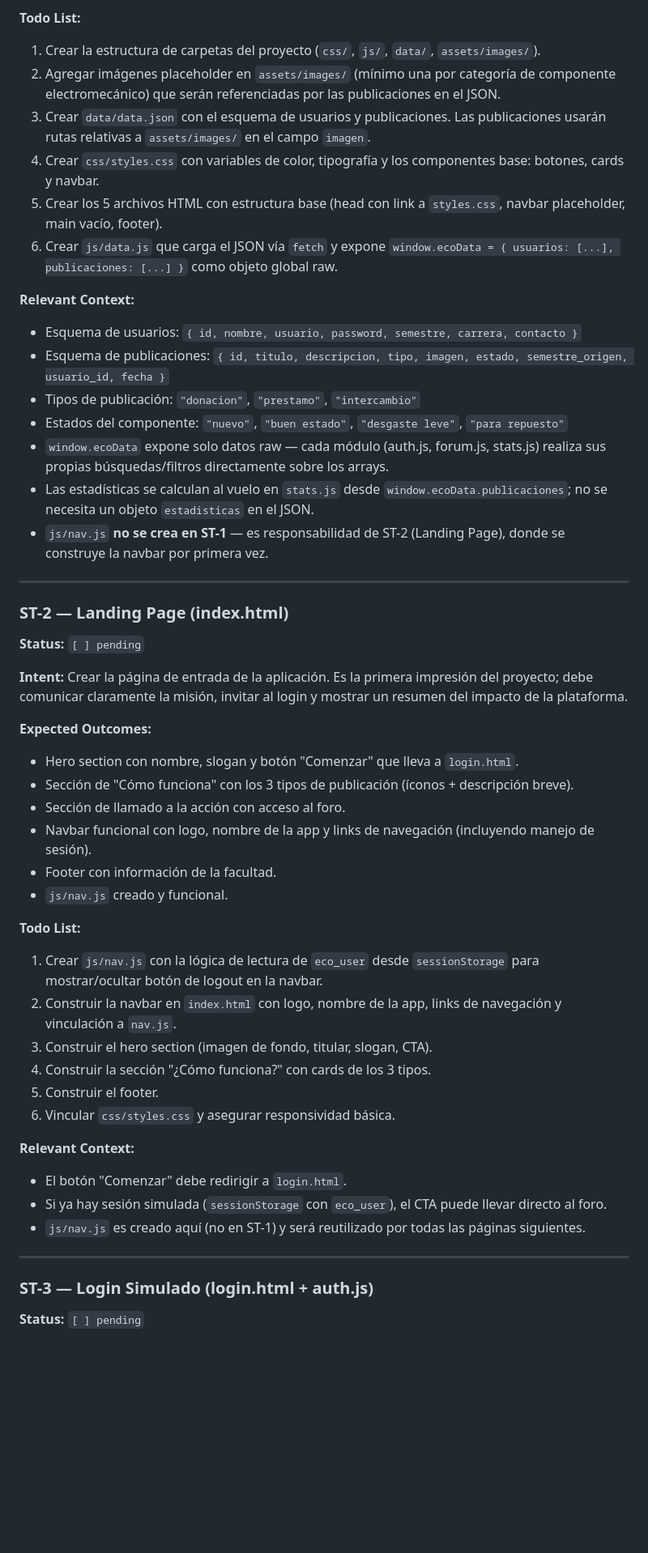
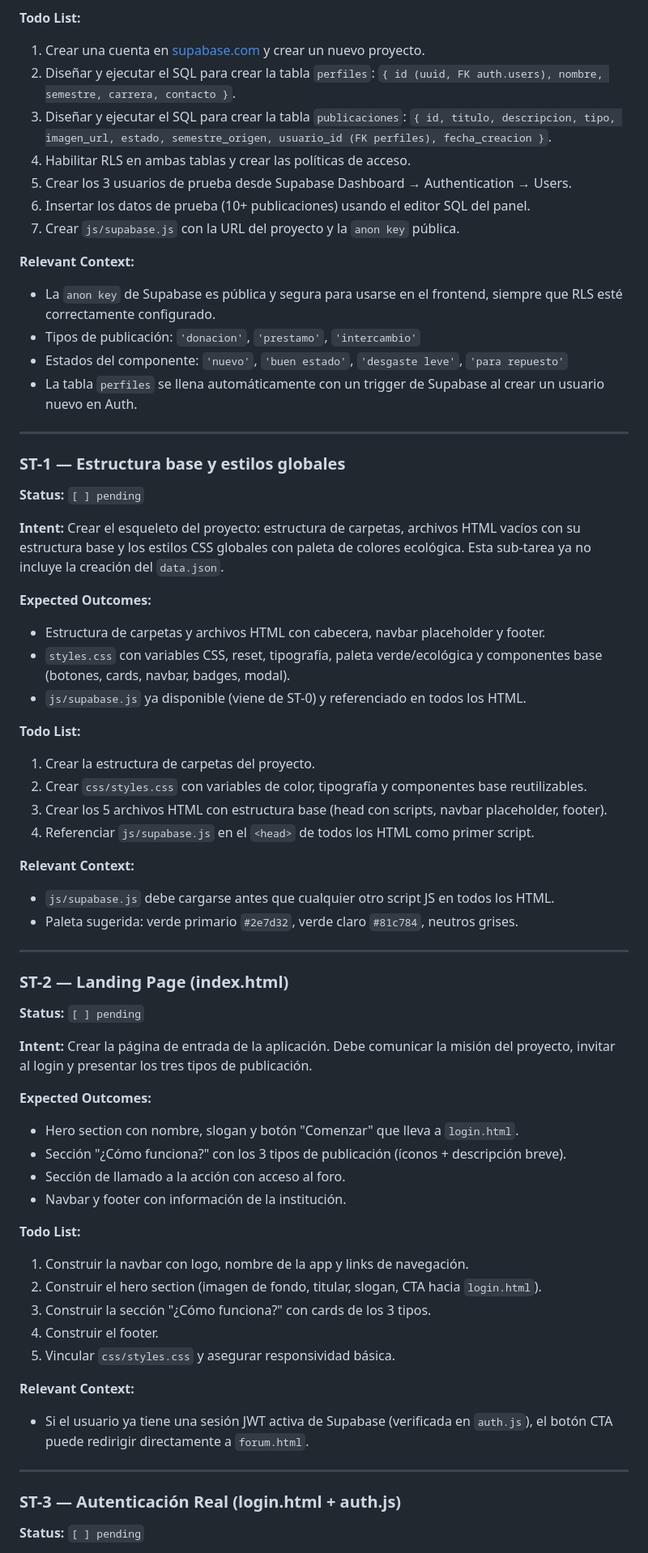
Before and after one commit to diegoa-mg/app-bob, a Markdown page: README.md, the part around one of its changes. Shown at 81% size. Rendered like a GitHub page; blank space fills up the shorter version.

```diff
--- a/README.md
+++ b/README.md
@@ -55,20 +78,42 @@ Crear el esqueleto del proyecto con la estructura de archivos, el archivo `data.
 
 **Todo List:**
-1. Crear la estructura de carpetas del proyecto (`css/`, `js/`, `data/`, `assets/images/`).
-2. Agregar imágenes placeholder en `assets/images/` (mínimo una por categoría de componente electromecánico) que serán referenciadas por las publicaciones en el JSON.
-3. Crear `data/data.json` con el esquema de usuarios y publicaciones. Las publicaciones usarán rutas relativas a `assets/images/` en el campo `imagen`.
-4. Crear `css/styles.css` con variables de color, tipografía y los componentes base: botones, cards y navbar.
-5. Crear los 5 archivos HTML con estructura base (head con link a `styles.css`, navbar placeholder, main vacío, footer).
-6. Crear `js/data.js` que carga el JSON vía `fetch` y expone `window.ecoData = { usuarios: [...], publicaciones: [...] }` como objeto global raw.
+1. Crear una cuenta en [supabase.com](https://supabase.com) y crear un nuevo proyecto.
+2. Diseñar y ejecutar el SQL para crear la tabla `perfiles`: `{ id (uuid, FK auth.users), nombre, semestre, carrera, contacto }`.
+3. Diseñar y ejecutar el SQL para crear la tabla `publicaciones`: `{ id, titulo, descripcion, tipo, imagen_url, estado, semestre_origen, usuario_id (FK perfiles), fecha_creacion }`.
+4. Habilitar RLS en ambas tablas y crear las políticas de acceso.
+5. Crear los 3 usuarios de prueba desde Supabase Dashboard → Authentication → Users.
+6. Insertar los datos de prueba (10+ publicaciones) usando el editor SQL del panel.
+7. Crear `js/supabase.js` con la URL del proyecto y la `anon key` pública.
 
 **Relevant Context:**
-- Esquema de usuarios: `{ id, nombre, usuario, password, semestre, carrera, contacto }`
-- Esquema de publicaciones: `{ id, titulo, descripcion, tipo, imagen, estado, semestre_origen, usuario_id, fecha }`
-- Tipos de publicación: `"donacion"`, `"prestamo"`, `"intercambio"`
-- Estados del componente: `"nuevo"`, `"buen estado"`, `"desgaste leve"`, `"para repuesto"`
-- `window.ecoData` expone solo datos raw — cada módulo (auth.js, forum.js, stats.js) realiza sus propias búsquedas/filtros directamente sobre los arrays.
-- Las estadísticas se calculan al vuelo en `stats.js` desde `window.ecoData.publicaciones`; no se necesita un objeto `estadisticas` en el JSON.
-- `js/nav.js` **no se crea en ST-1** — es responsabilidad de ST-2 (Landing Page), donde se construye la navbar por primera vez.
+- La `anon key` de Supabase es pública y segura para usarse en el frontend, siempre que RLS esté correctamente configurado.
+- Tipos de publicación: `'donacion'`, `'prestamo'`, `'intercambio'`
+- Estados del componente: `'nuevo'`, `'buen estado'`, `'desgaste leve'`, `'para repuesto'`
+- La tabla `perfiles` se llena automáticamente con un trigger de Supabase al crear un usuario nuevo en Auth.
+
+---
+
+### ST-1 — Estructura base y estilos globales
+
+**Status:** `[ ] pending`
+
+**Intent:**
+Crear el esqueleto del proyecto: estructura de carpetas, archivos HTML vacíos con su estructura base y los estilos CSS globales con paleta de colores ecológica. Esta sub-tarea ya no incluye la creación del `data.json`.
+
+**Expected Outcomes:**
+- Estructura de carpetas y archivos HTML con cabecera, navbar placeholder y footer.
+- `styles.css` con variables CSS, reset, tipografía, paleta verde/ecológica y componentes base (botones, cards, navbar, badges, modal).
+- `js/supabase.js` ya disponible (viene de ST-0) y referenciado en todos los HTML.
+
+**Todo List:**
+1. Crear la estructura de carpetas del proyecto.
+2. Crear `css/styles.css` con variables de color, tipografía y componentes base reutilizables.
+3. Crear los 5 archivos HTML con estructura base (head con scripts, navbar placeholder, footer).
+4. Referenciar `js/supabase.js` en el `<head>` de todos los HTML como primer script.
+
+**Relevant Context:**
+- `js/supabase.js` debe cargarse antes que cualquier otro script JS en todos los HTML.
+- Paleta sugerida: verde primario `#2e7d32`, verde claro `#81c784`, neutros grises.
 
 ---
 
@@ -77,32 +122,27 @@ Crear el esqueleto del proyecto con la estructura de archivos, el archivo `data.
 **Status:** `[ ] pending`
 
 **Intent:**
-Crear la página de entrada de la aplicación. Es la primera impresión del proyecto; debe comunicar claramente la misión, invitar al login y mostrar un resumen del impacto de la plataforma.
+Crear la página de entrada de la aplicación. Debe comunicar la misión del proyecto, invitar al login y presentar los tres tipos de publicación.
 
 **Expected Outcomes:**
 - Hero section con nombre, slogan y botón "Comenzar" que lleva a `login.html`.
-- Sección de "Cómo funciona" con los 3 tipos de publicación (íconos + descripción breve).
+- Sección "¿Cómo funciona?" con los 3 tipos de publicación (íconos + descripción breve).
 - Sección de llamado a la acción con acceso al foro.
-- Navbar funcional con logo, nombre de la app y links de navegación (incluyendo manejo de sesión).
-- Footer con información de la facultad.
-- `js/nav.js` creado y funcional.
+- Navbar y footer con información de la institución.
 
 **Todo List:**
-1. Crear `js/nav.js` con la lógica de lectura de `eco_user` desde `sessionStorage` para mostrar/ocultar botón de logout en la navbar.
-2. Construir la navbar en `index.html` con logo, nombre de la app, links de navegación y vinculación a `nav.js`.
-3. Construir el hero section (imagen de fondo, titular, slogan, CTA).
-4. Construir la sección "¿Cómo funciona?" con cards de los 3 tipos.
-5. Construir el footer.
-6. Vincular `css/styles.css` y asegurar responsividad básica.
+1. Construir la navbar con logo, nombre de la app y links de navegación.
+2. Construir el hero section (imagen de fondo, titular, slogan, CTA hacia `login.html`).
+3. Construir la sección "¿Cómo funciona?" con cards de los 3 tipos.
+4. Construir el footer.
+5. Vincular `css/styles.css` y asegurar responsividad básica.
 
 **Relevant Context:**
-- El botón "Comenzar" debe redirigir a `login.html`.
-- Si ya hay sesión simulada (`sessionStorage` con `eco_user`), el CTA puede llevar directo al foro.
-- `js/nav.js` es creado aquí (no en ST-1) y será reutilizado por todas las páginas siguientes.
+- Si el usuario ya tiene una sesión JWT activa de Supabase (verificada en `auth.js`), el botón CTA puede redirigir directamente a `forum.html`.
 
 ---
 
-### ST-3 — Login Simulado (login.html + auth.js)
+### ST-3 — Autenticación Real (login.html + auth.js)
 
 **Status:** `[ ] pending`
 
```
Also changed, not shown: other parts of README.md (+142 -87 lines).
